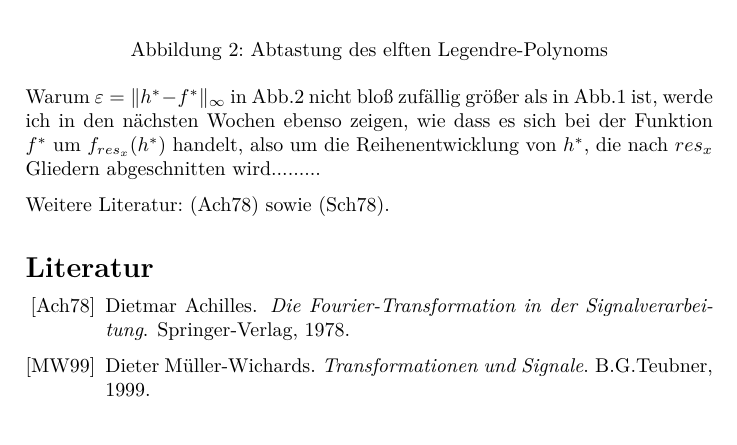
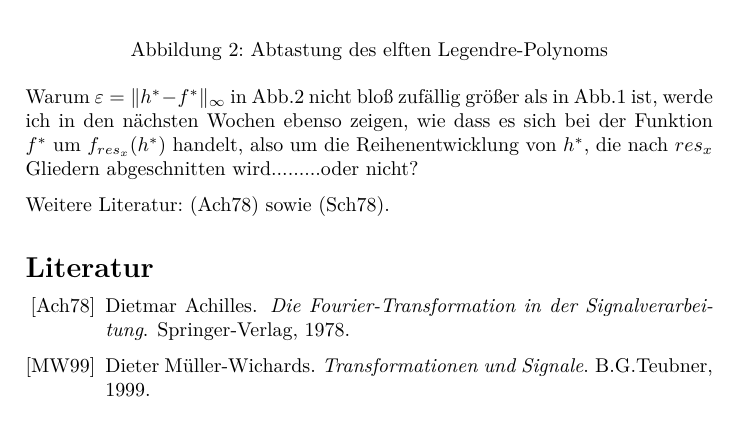
Before and after one commit to ullika/BA-moire, a LaTeX document (text/ergebnisZweiteBesprechung.tex): part of page 2 of 3, cut so that both start at the same text. Compiled offline with pdfLaTeX.

Commit message:
text editiert

```diff
--- a/text/ergebnisZweiteBesprechung.tex
+++ b/text/ergebnisZweiteBesprechung.tex
@@ -53,7 +53,7 @@ In diesem Beispiel wurden für $h^*$ zwei verschiedene reelle Polynome auf dem I
 \label{Abb.2}
 \end{figure}
 
-Warum $\varepsilon=\lVert h^*-f^*\rVert_{\infty}$ in Abb.\ref{Abb.2} nicht bloß zufällig größer als in Abb.\ref{Abb.1} ist, werde ich in den nächsten Wochen ebenso zeigen, wie dass es sich bei der Funktion $f^*$ um $f_{res_x}(h^*)$ handelt, also um die Reihenentwicklung von $h^*$, die nach $res_x$ Gliedern abgeschnitten wird.........
+Warum $\varepsilon=\lVert h^*-f^*\rVert_{\infty}$ in Abb.\ref{Abb.2} nicht bloß zufällig größer als in Abb.\ref{Abb.1} ist, werde ich in den nächsten Wochen ebenso zeigen, wie dass es sich bei der Funktion $f^*$ um $f_{res_x}(h^*)$ handelt, also um die Reihenentwicklung von $h^*$, die nach $res_x$ Gliedern abgeschnitten wird.........oder nicht?
 
 Weitere Literatur: \cite[]{Achilles1978} sowie \cite[]{Schroeder1978}.
 
```
Also changed, not shown: text/ergebnisZweiteBesprechung.pdf.
